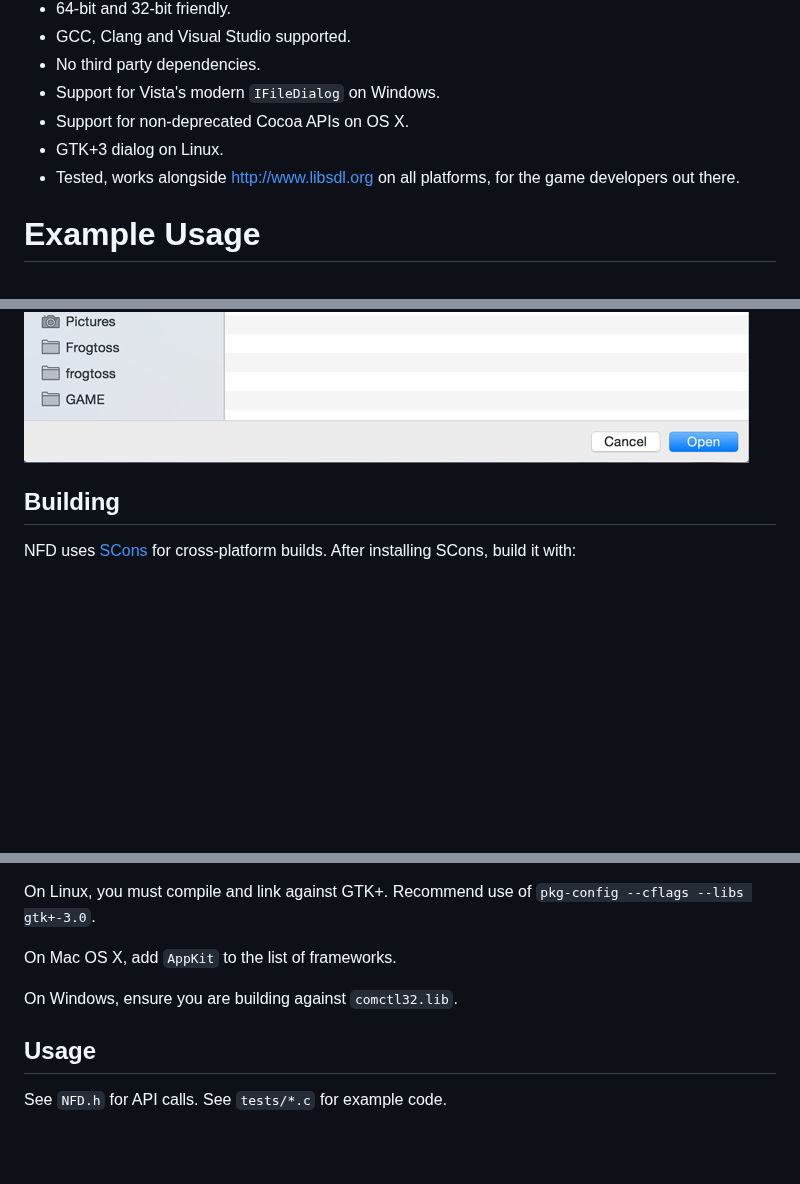
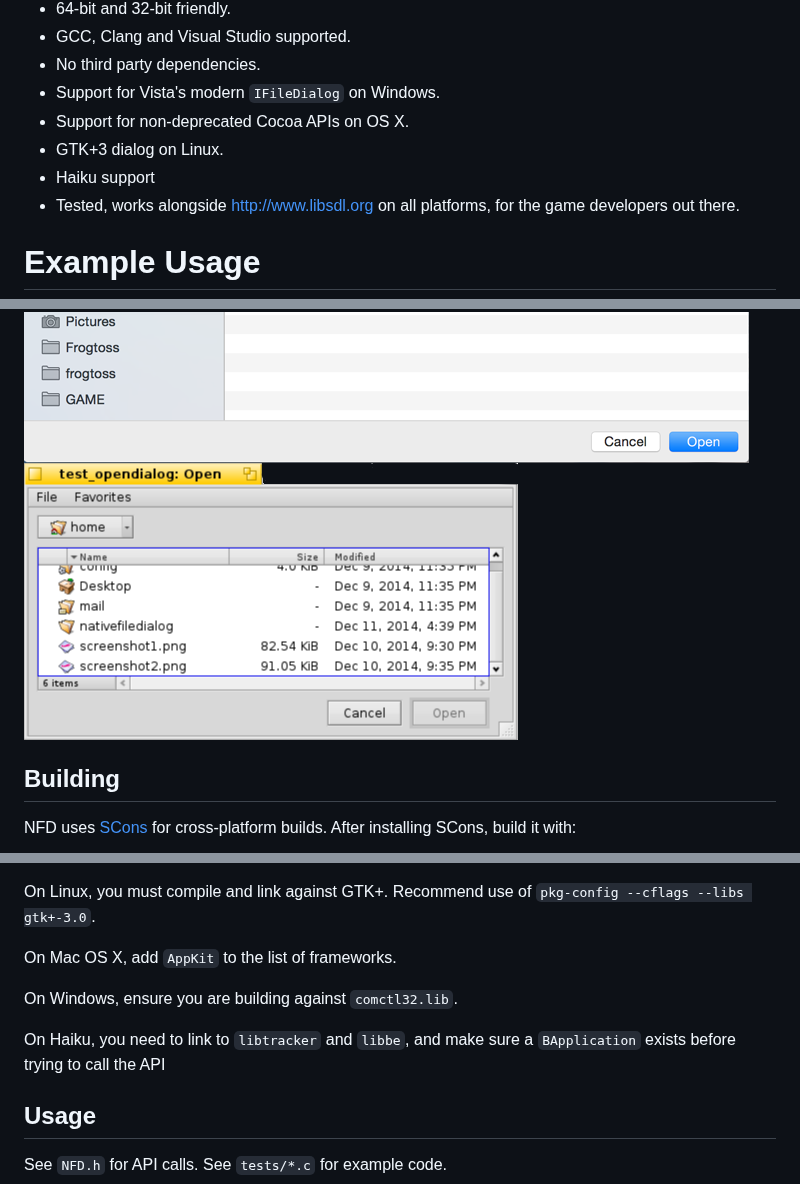
Before and after one commit to mlabbe/nativefiledialog, a Markdown page: README.md, 3 parts joined by grey strips. Drawn GitHub-style; pictures changed too: screens/open_haiku.png (added); blank space fills up the shorter version.

Commit message:
Add screenshot, update readme

```diff
--- a/README.md
+++ b/README.md
@@ -16,6 +16,7 @@ Features:
  - Support for Vista's modern `IFileDialog` on Windows.
  - Support for non-deprecated Cocoa APIs on OS X.
  - GTK+3 dialog on Linux.
+ - Haiku support
  - Tested, works alongside [http://www.libsdl.org](SDL2) on all platforms, for the game developers out there.
 
 # Example Usage #
@@ -53,7 +54,7 @@ See [NFD.h](src/include/nfd.h) for more options.
 ![Windows 8 rendering an IFileOpenDialog](screens/open_win8.png?raw=true)
 ![GTK3 on Linux](screens/open_gtk3.png?raw=true)
 ![Cocoa on Yosemite](screens/open_cocoa.png?raw=true)
-
+![Haiku](screens/open_haiku.png?raw=true)
 
 ## Building ##
 
@@ -81,6 +82,8 @@ On Linux, you must compile and link against GTK+.  Recommend use of `pkg-config
 On Mac OS X, add `AppKit` to the list of frameworks.
 
 On Windows, ensure you are building against `comctl32.lib`.
+
+On Haiku, you need to link to `libtracker` and `libbe`, and make sure a `BApplication` exists before trying to call the API
 
 ## Usage ##
 
```
Also changed, not shown: other parts of README.md (+1 -1 lines).
